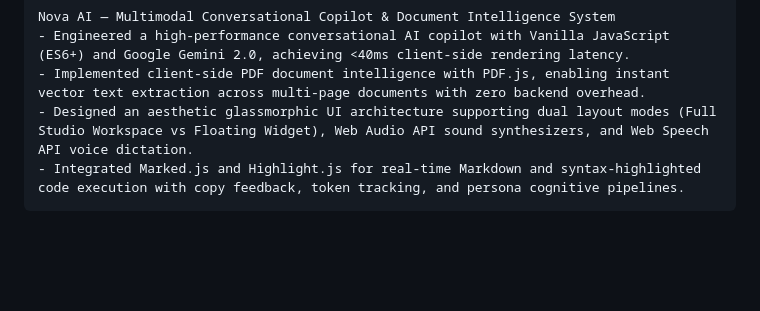
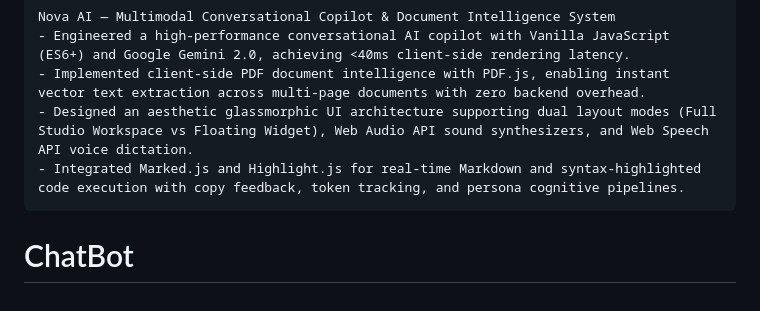
Before and after one commit to Drishti1405/ChatBot, a Markdown page: README.md, the part around the change. GitHub-like rendering; blank space fills up the shorter version.

````diff
--- a/README.md
+++ b/README.md
@@ -91,3 +91,4 @@ Nova AI — Multimodal Conversational Copilot & Document Intelligence System
 - Designed an aesthetic glassmorphic UI architecture supporting dual layout modes (Full Studio Workspace vs Floating Widget), Web Audio API sound synthesizers, and Web Speech API voice dictation.
 - Integrated Marked.js and Highlight.js for real-time Markdown and syntax-highlighted code execution with copy feedback, token tracking, and persona cognitive pipelines.
 ```
+# ChatBot
````
